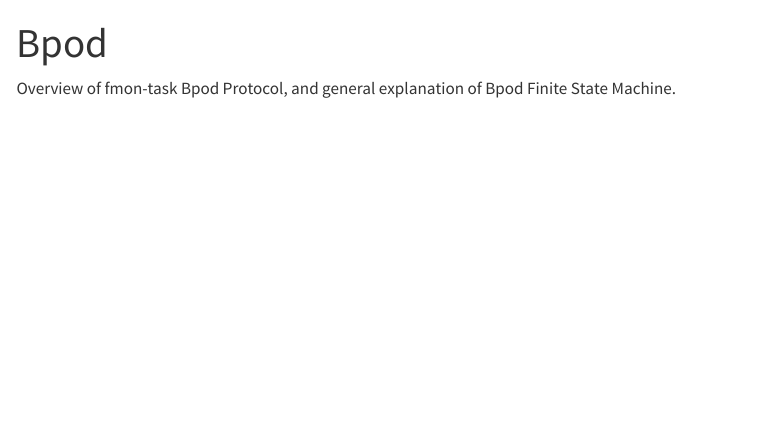
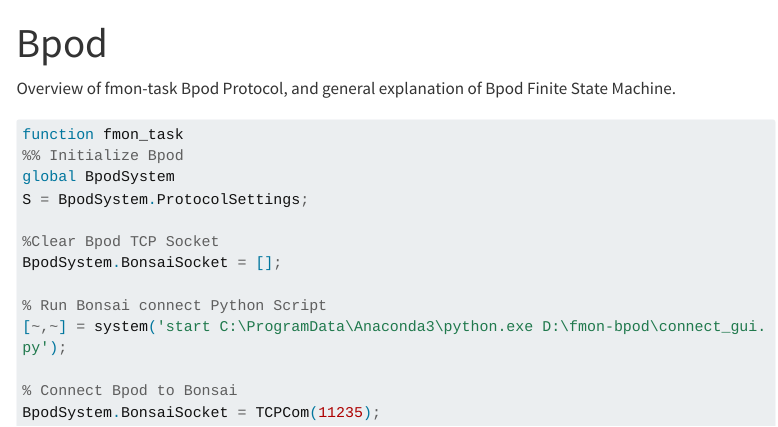
Before and after one commit to nghess/fmon-docs, a Quarto document (bpod.qmd): the page in a window 1100 px wide, from its top. Rendered offline with R 4.5, knitr and Pandoc in place of Quarto, with nearby package versions; menus at the side of the page are left out; long lines of code are wrapped.

Commit message:
first commit

````diff
--- a/bpod.qmd
+++ b/bpod.qmd
@@ -3,3 +3,19 @@ title: "Bpod"
 ---
 
 Overview of fmon-task Bpod Protocol, and general explanation of Bpod Finite State Machine.
+
+```matlab
+function fmon_task
+%% Initialize Bpod
+global BpodSystem
+S = BpodSystem.ProtocolSettings;
+
+%Clear Bpod TCP Socket
+BpodSystem.BonsaiSocket = [];
+
+% Run Bonsai connect Python Script
+[~,~] = system('start C:\ProgramData\Anaconda3\python.exe D:\fmon-bpod\connect_gui.py');
+
+% Connect Bpod to Bonsai
+BpodSystem.BonsaiSocket = TCPCom(11235);
+```
````
Also changed, not shown: 4 other files.
